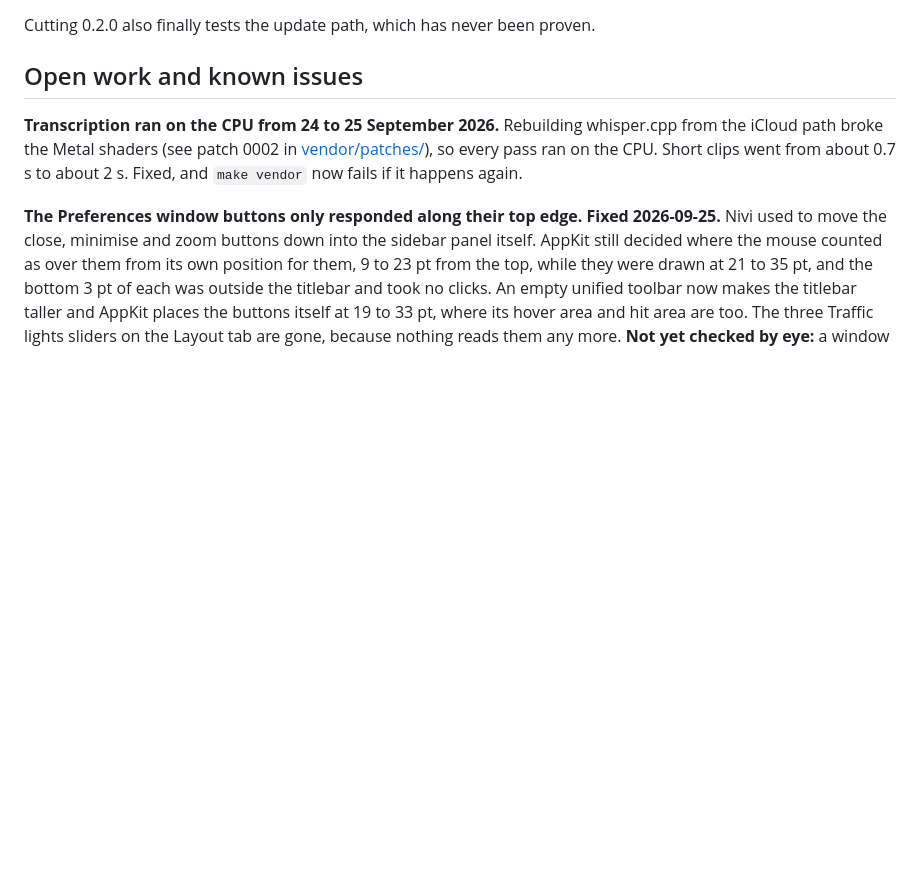
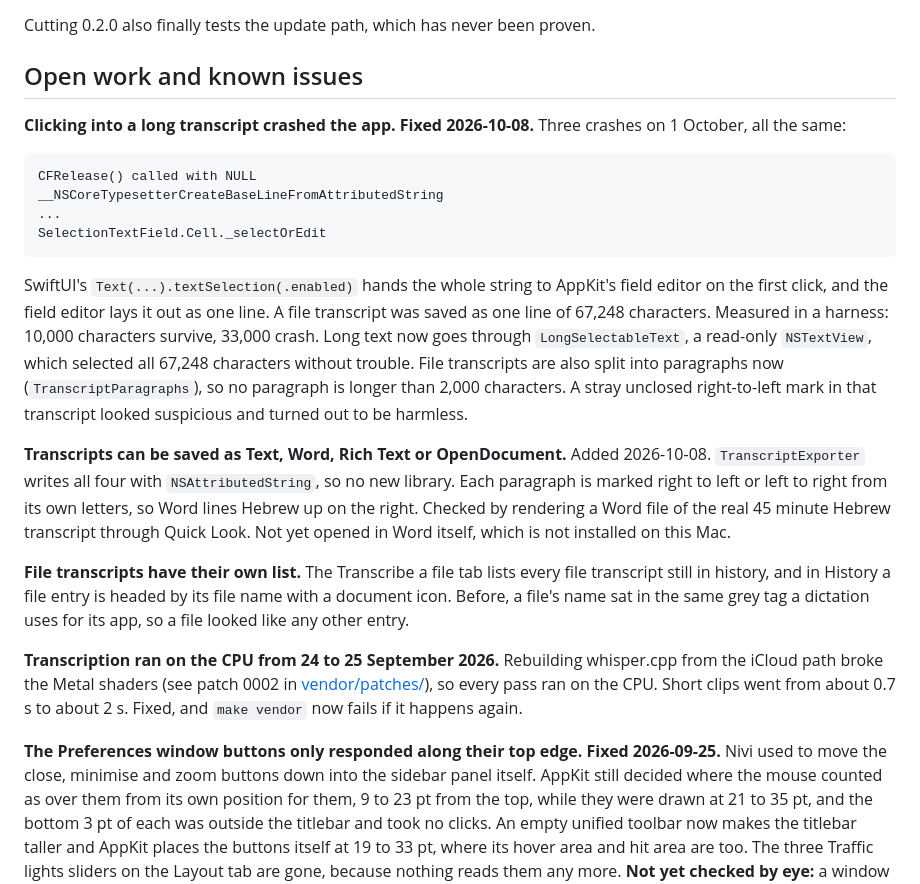
Before and after one commit to Dvirco1234/nivi, a Markdown page: docs/state-of-the-project.md, the part around the change. Rendered like a GitHub page; blank space fills up the shorter version.

Commit message:
docs: record the long-transcript crash and the new Save as menu
Co-Authored-By: Claude Opus 5.5 <noreply@anthropic.com>

```diff
--- a/docs/state-of-the-project.md
+++ b/docs/state-of-the-project.md
@@ -159,6 +159,36 @@ gets none of them.
 Cutting 0.2.0 also finally tests the update path, which has never been proven.
 
 ## Open work and known issues
+
+**Clicking into a long transcript crashed the app. Fixed 2026-10-08.** Three crashes
+on 1 October, all the same:
+
+    CFRelease() called with NULL
+    __NSCoreTypesetterCreateBaseLineFromAttributedString
+    ...
+    SelectionTextField.Cell._selectOrEdit
+
+SwiftUI's `Text(...).textSelection(.enabled)` hands the whole string to AppKit's
+field editor on the first click, and the field editor lays it out as one line. A
+file transcript was saved as one line of 67,248 characters. Measured in a harness:
+10,000 characters survive, 33,000 crash. Long text now goes through
+`LongSelectableText`, a read-only `NSTextView`, which selected all 67,248
+characters without trouble. File transcripts are also split into paragraphs now
+(`TranscriptParagraphs`), so no paragraph is longer than 2,000 characters. A stray
+unclosed right-to-left mark in that transcript looked suspicious and turned out to
+be harmless.
+
+**Transcripts can be saved as Text, Word, Rich Text or OpenDocument.** Added
+2026-10-08. `TranscriptExporter` writes all four with `NSAttributedString`, so no
+new library. Each paragraph is marked right to left or left to right from its own
+letters, so Word lines Hebrew up on the right. Checked by rendering a Word file of
+the real 45 minute Hebrew transcript through Quick Look. Not yet opened in Word
+itself, which is not installed on this Mac.
+
+**File transcripts have their own list.** The Transcribe a file tab lists every
+file transcript still in history, and in History a file entry is headed by its file
+name with a document icon. Before, a file's name sat in the same grey tag a
+dictation uses for its app, so a file looked like any other entry.
 
 **Transcription ran on the CPU from 24 to 25 September 2026.** Rebuilding
 whisper.cpp from the iCloud path broke the Metal shaders (see patch 0002 in
```
Also changed, not shown: docs/handoff.md (+8 -0 lines).
